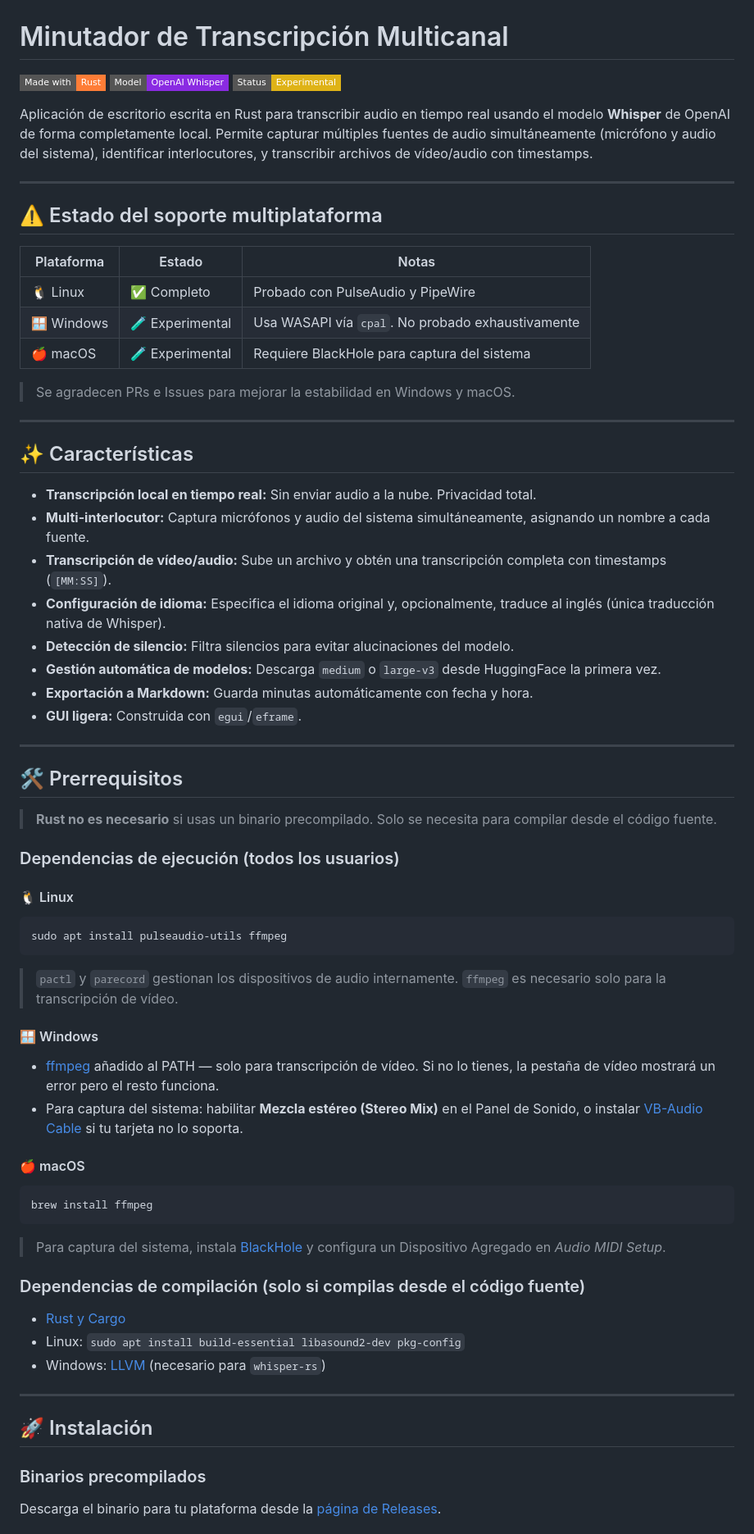
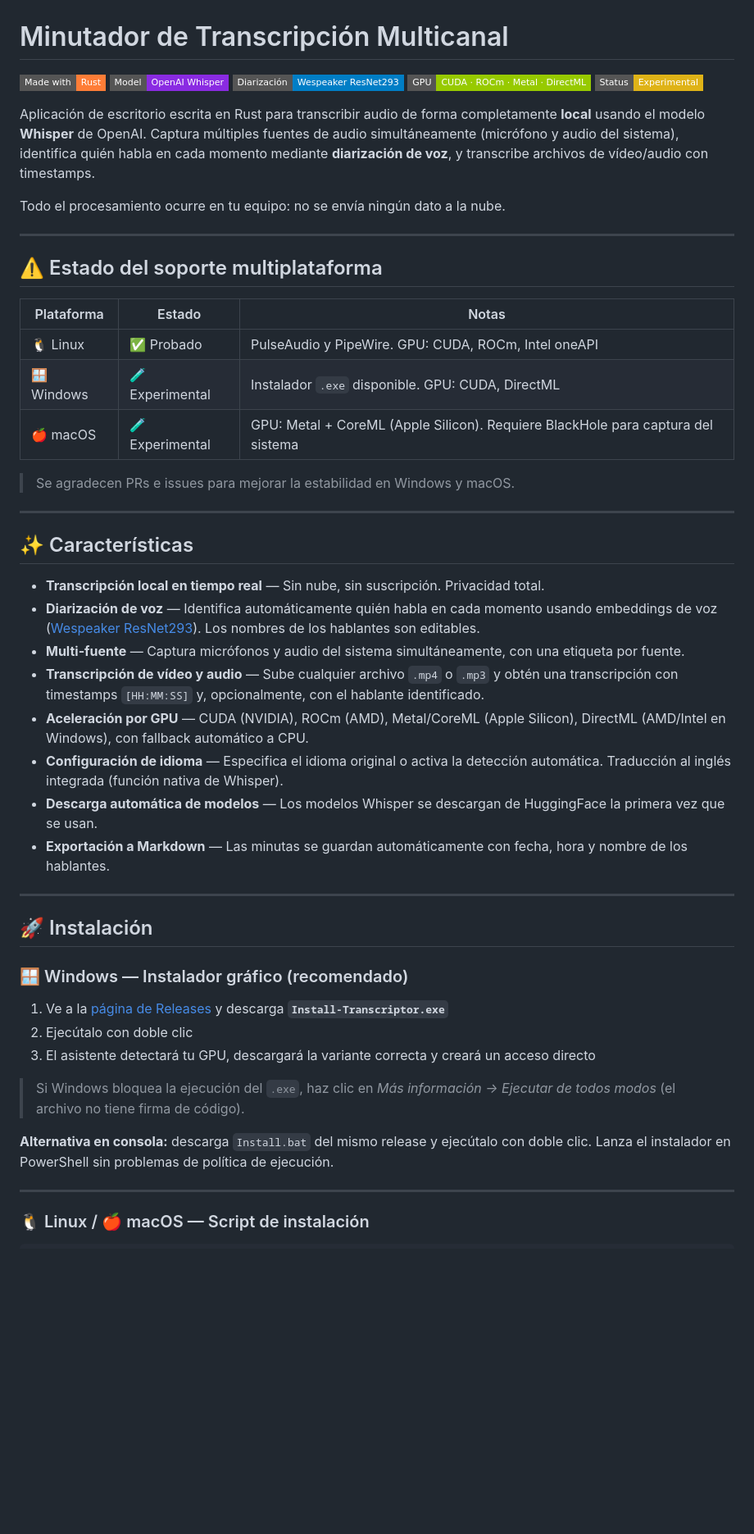
Before and after one commit to Victor-agullo/Minutero, a Markdown page: README.md, the part around one of its changes. Shown at 82% size. GitHub-like rendering; badges without logos; blank space fills up the shorter version.

Commit message:
feat: enhance README with updated features and installation instructions for improved clarity

````diff
--- a/README.md
+++ b/README.md
@@ -2,9 +2,13 @@
 
 ![Rust](https://img.shields.io/badge/Made_with-Rust-orange?style=flat-square)
 ![Whisper](https://img.shields.io/badge/Model-OpenAI_Whisper-blueviolet?style=flat-square)
+![Diarización](https://img.shields.io/badge/Diarización-Wespeaker_ResNet293-informational?style=flat-square)
+![GPU](https://img.shields.io/badge/GPU-CUDA_·_ROCm_·_Metal_·_DirectML-green?style=flat-square)
 ![Status](https://img.shields.io/badge/Status-Experimental-yellow?style=flat-square)
 
-Aplicación de escritorio escrita en Rust para transcribir audio en tiempo real usando el modelo **Whisper** de OpenAI de forma completamente local. Permite capturar múltiples fuentes de audio simultáneamente (micrófono y audio del sistema), identificar interlocutores, y transcribir archivos de vídeo/audio con timestamps.
+Aplicación de escritorio escrita en Rust para transcribir audio de forma completamente **local** usando el modelo **Whisper** de OpenAI. Captura múltiples fuentes de audio simultáneamente (micrófono y audio del sistema), identifica quién habla en cada momento mediante **diarización de voz**, y transcribe archivos de vídeo/audio con timestamps.
+
+Todo el procesamiento ocurre en tu equipo: no se envía ningún dato a la nube.
 
 ---
 
@@ -12,58 +16,40 @@ Aplicación de escritorio escrita en Rust para transcribir audio en tiempo real
 
 | Plataforma | Estado | Notas |
 |---|---|---|
-| 🐧 Linux | ✅ Completo | Probado con PulseAudio y PipeWire |
-| 🪟 Windows | 🧪 Experimental | Usa WASAPI vía `cpal`. No probado exhaustivamente |
-| 🍎 macOS | 🧪 Experimental | Requiere BlackHole para captura del sistema |
+| 🐧 Linux | ✅ Probado | PulseAudio y PipeWire. GPU: CUDA, ROCm, Intel oneAPI |
+| 🪟 Windows | 🧪 Experimental | Instalador `.exe` disponible. GPU: CUDA, DirectML |
+| 🍎 macOS | 🧪 Experimental | GPU: Metal + CoreML (Apple Silicon). Requiere BlackHole para captura del sistema |
 
-> Se agradecen PRs e Issues para mejorar la estabilidad en Windows y macOS.
+> Se agradecen PRs e issues para mejorar la estabilidad en Windows y macOS.
 
 ---
 
 ## ✨ Características
 
-- **Transcripción local en tiempo real:** Sin enviar audio a la nube. Privacidad total.
-- **Multi-interlocutor:** Captura micrófonos y audio del sistema simultáneamente, asignando un nombre a cada fuente.
-- **Transcripción de vídeo/audio:** Sube un archivo y obtén una transcripción completa con timestamps (`[MM:SS]`).
-- **Configuración de idioma:** Especifica el idioma original y, opcionalmente, traduce al inglés (única traducción nativa de Whisper).
-- **Detección de silencio:** Filtra silencios para evitar alucinaciones del modelo.
-- **Gestión automática de modelos:** Descarga `medium` o `large-v3` desde HuggingFace la primera vez.
-- **Exportación a Markdown:** Guarda minutas automáticamente con fecha y hora.
-- **GUI ligera:** Construida con `egui`/`eframe`.
-
----
-
-## 🛠️ Prerrequisitos
-
-> **Rust no es necesario** si usas un binario precompilado. Solo se necesita para compilar desde el código fuente.
-
-### Dependencias de ejecución (todos los usuarios)
-
-#### 🐧 Linux
-```bash
-sudo apt install pulseaudio-utils ffmpeg
-```
-> `pactl` y `parecord` gestionan los dispositivos de audio internamente. `ffmpeg` es necesario solo para la transcripción de vídeo.
-
-#### 🪟 Windows
-- [ffmpeg](https://ffmpeg.org/download.html) añadido al PATH — solo para transcripción de vídeo. Si no lo tienes, la pestaña de vídeo mostrará un error pero el resto funciona.
-- Para captura del sistema: habilitar **Mezcla estéreo (Stereo Mix)** en el Panel de Sonido, o instalar [VB-Audio Cable](https://vb-audio.com/Cable/) si tu tarjeta no lo soporta.
-
-#### 🍎 macOS
-```bash
-brew install ffmpeg
-```
-> Para captura del sistema, instala [BlackHole](https://github.com/ExistentialAudio/BlackHole) y configura un Dispositivo Agregado en *Audio MIDI Setup*.
-
-### Dependencias de compilación (solo si compilas desde el código fuente)
-
-- [Rust y Cargo](https://rustup.rs/)
-- Linux: `sudo apt install build-essential libasound2-dev pkg-config`
-- Windows: [LLVM](https://releases.llvm.org/) (necesario para `whisper-rs`)
+- **Transcripción local en tiempo real** — Sin nube, sin suscripción. Privacidad total.
+- **Diarización de voz** — Identifica automáticamente quién habla en cada momento usando embeddings de voz ([Wespeaker ResNet293](https://huggingface.co/Wespeaker/wespeaker-voxceleb-resnet293-LM)). Los nombres de los hablantes son editables.
+- **Multi-fuente** — Captura micrófonos y audio del sistema simultáneamente, con una etiqueta por fuente.
+- **Transcripción de vídeo y audio** — Sube cualquier archivo `.mp4` o `.mp3` y obtén una transcripción con timestamps `[HH:MM:SS]` y, opcionalmente, con el hablante identificado.
+- **Aceleración por GPU** — CUDA (NVIDIA), ROCm (AMD), Metal/CoreML (Apple Silicon), DirectML (AMD/Intel en Windows), con fallback automático a CPU.
+- **Configuración de idioma** — Especifica el idioma original o activa la detección automática. Traducción al inglés integrada (función nativa de Whisper).
+- **Descarga automática de modelos** — Los modelos Whisper se descargan de HuggingFace la primera vez que se usan.
+- **Exportación a Markdown** — Las minutas se guardan automáticamente con fecha, hora y nombre de los hablantes.
 
 ---
 
 ## 🚀 Instalación
 
-### Binarios precompilados
-Descarga el binario para tu plataforma desde la [página de Releases](../../releases).
+### 🪟 Windows — Instalador gráfico (recomendado)
+
+1. Ve a la [página de Releases](../../releases) y descarga **`Install-Transcriptor.exe`**
+2. Ejecútalo con doble clic
+3. El asistente detectará tu GPU, descargará la variante correcta y creará un acceso directo
+
+> Si Windows bloquea la ejecución del `.exe`, haz clic en *Más información → Ejecutar de todos modos* (el archivo no tiene firma de código).
+
+**Alternativa en consola:** descarga `Install.bat` del mismo release y ejecútalo con doble clic. Lanza el instalador en PowerShell sin problemas de política de ejecución.
+
+---
+
+### 🐧 Linux / 🍎 macOS — Script de instalación
+
````
Also changed, not shown: other parts of README.md (+118 -22 lines).
